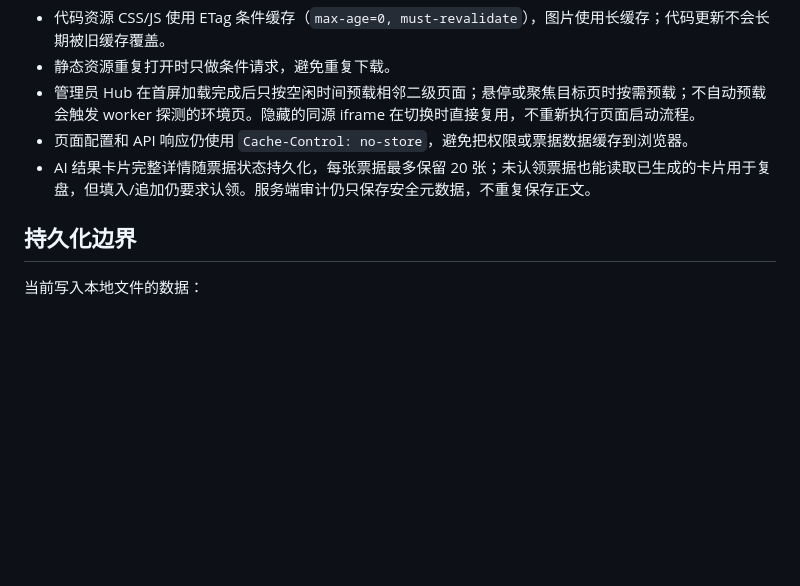
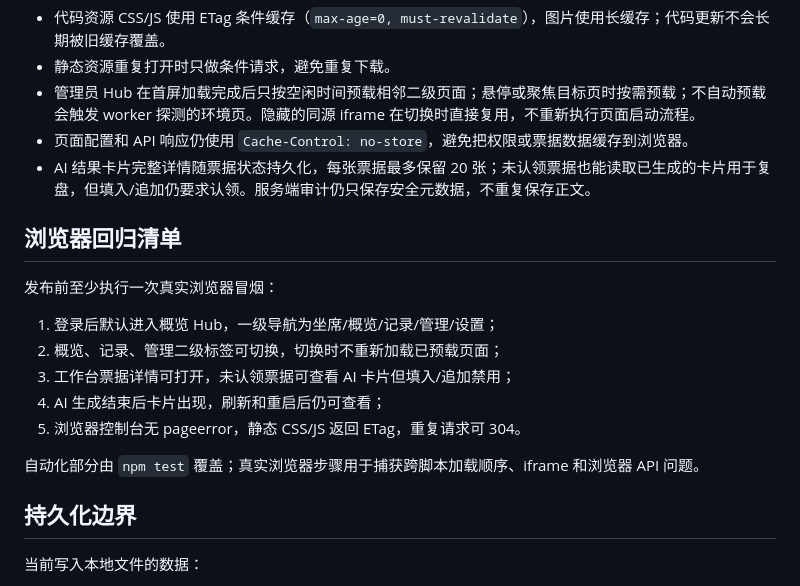
Before and after one commit to Mrtime-gege/nenggong-zhiren, a Markdown page: docs/architecture.md, the part around the change. Rendered like a GitHub page; blank space fills up the shorter version.

Commit message:
docs: formalize browser smoke checklist

```diff
--- a/docs/architecture.md
+++ b/docs/architecture.md
@@ -121,6 +121,18 @@ queued ──claim──► claimed ──chunk/finish──► streaming ──
 - 页面配置和 API 响应仍使用 `Cache-Control: no-store`，避免把权限或票据数据缓存到浏览器。
 - AI 结果卡片完整详情随票据状态持久化，每张票据最多保留 20 张；未认领票据也能读取已生成的卡片用于复盘，但填入/追加仍要求认领。服务端审计仍只保存安全元数据，不重复保存正文。
 
+## 浏览器回归清单
+
+发布前至少执行一次真实浏览器冒烟：
+
+1. 登录后默认进入概览 Hub，一级导航为坐席/概览/记录/管理/设置；
+2. 概览、记录、管理二级标签可切换，切换时不重新加载已预载页面；
+3. 工作台票据详情可打开，未认领票据可查看 AI 卡片但填入/追加禁用；
+4. AI 生成结束后卡片出现，刷新和重启后仍可查看；
+5. 浏览器控制台无 pageerror，静态 CSS/JS 返回 ETag，重复请求可 304。
+
+自动化部分由 `npm test` 覆盖；真实浏览器步骤用于捕获跨脚本加载顺序、iframe 和浏览器 API 问题。
+
 ## 持久化边界
 
 
```
Also changed, not shown: CHANGELOG.md (+1 -0 lines).
